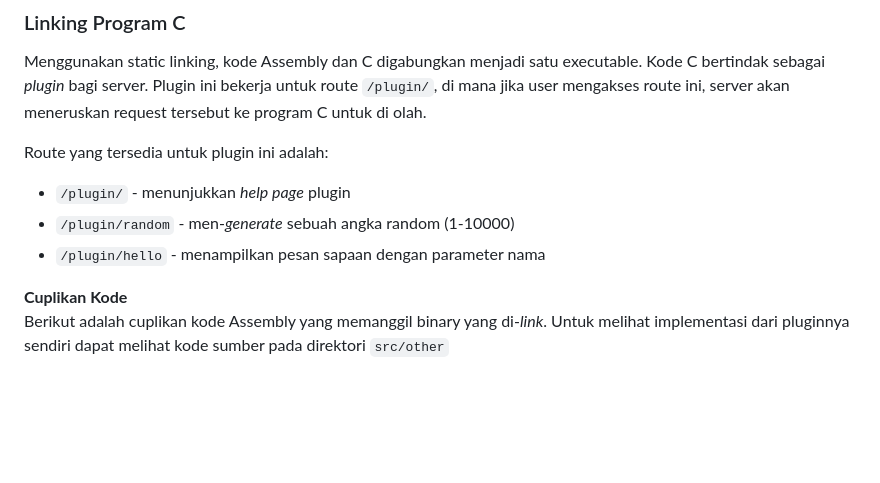
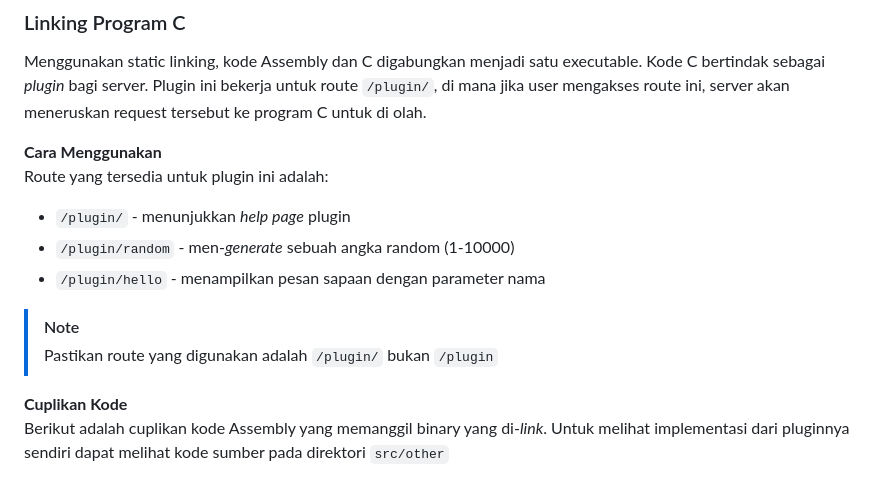
Before and after one commit to grwna/seleksi-lab-sister-2025-b-2, a Markdown page: 1-Ngalegaan Kakawasan, Tamamo Silang - Sunda Priangan/README.md, the part around the change. GitHub-like rendering; blank space fills up the shorter version.

Commit message:
Ngassembly - update readme

```diff
--- a/1-Ngalegaan Kakawasan, Tamamo Silang - Sunda Priangan/README.md
+++ b/1-Ngalegaan Kakawasan, Tamamo Silang - Sunda Priangan/README.md
@@ -245,10 +245,14 @@ Dibawah adalah kode untuk *handling* method GET. Kode inti dari fitur ini cukup
 ### Linking Program C
 Menggunakan static linking, kode Assembly dan C digabungkan menjadi satu executable. Kode C bertindak sebagai *plugin* bagi server. Plugin ini bekerja untuk route `/plugin/`, di mana jika user mengakses route ini, server akan meneruskan request tersebut ke program C untuk di olah.
 
+**Cara Menggunakan** <br>
 Route yang tersedia untuk plugin ini adalah:
 - `/plugin/` - menunjukkan *help page* plugin
 - `/plugin/random` - men-*generate* sebuah angka random (1-10000)
 - `/plugin/hello` - menampilkan pesan sapaan dengan parameter nama
+
+>[!note]
+> Pastikan route yang digunakan adalah `/plugin/` bukan `/plugin`
 
 **Cuplikan Kode** <br>
 Berikut adalah cuplikan kode Assembly yang memanggil binary yang di-*link*. Untuk melihat implementasi dari pluginnya sendiri dapat melihat kode sumber pada direktori `src/other`
```
